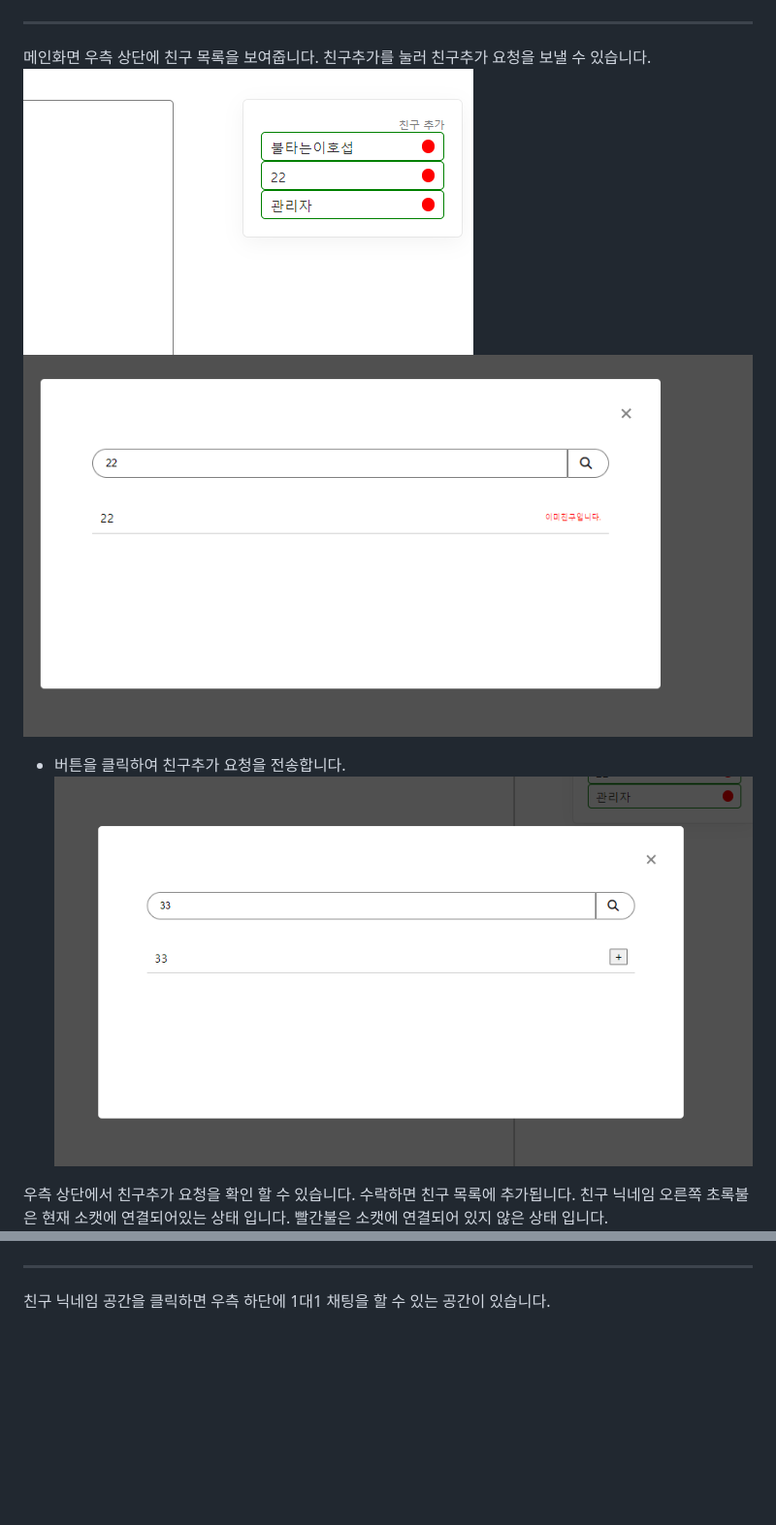
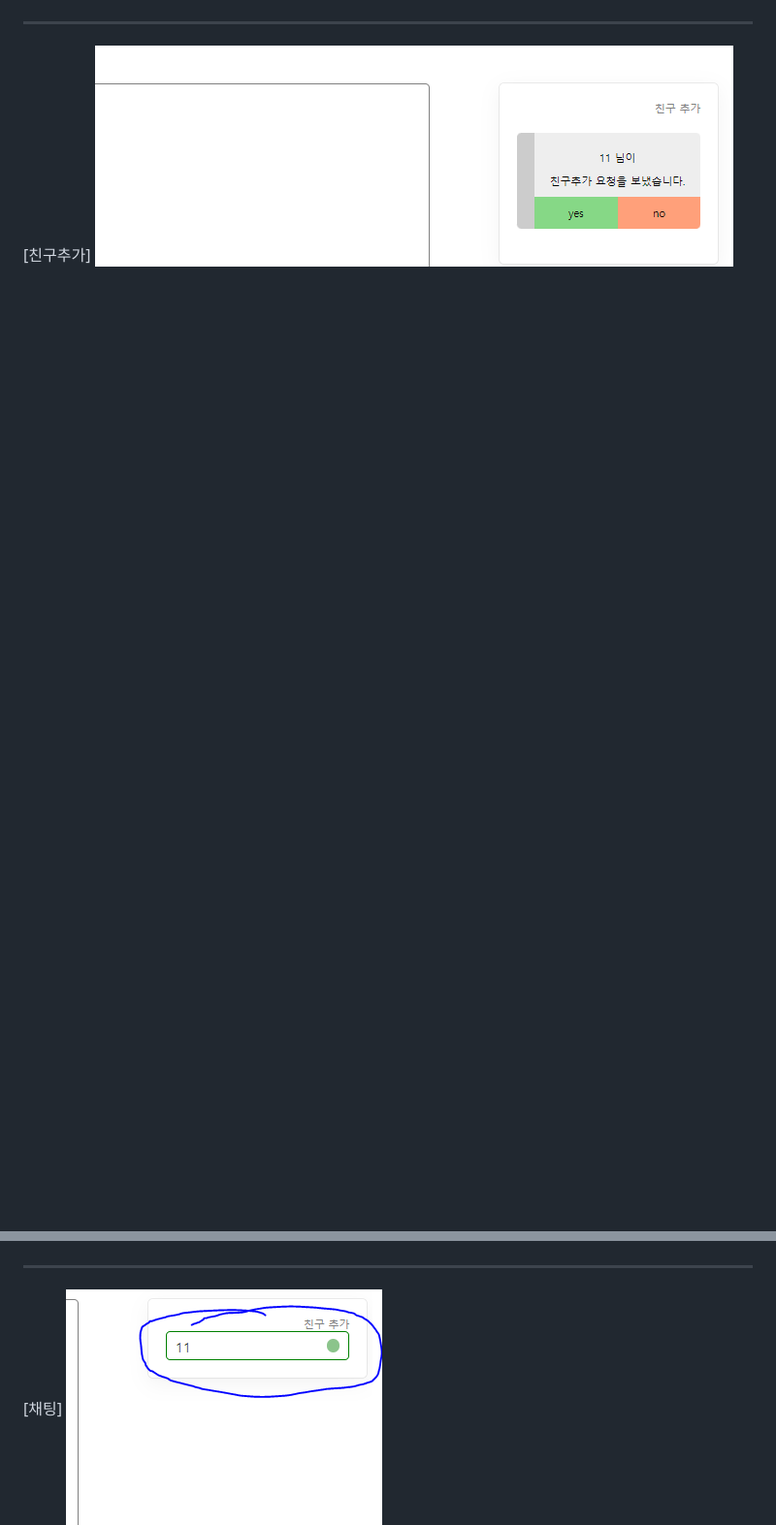
Before and after one commit to gyeongjunGitHub/web-game, a Markdown page: README.md, 2 parts joined by grey strips. Shown: that part at 97% size. Rendered like a GitHub page; blank space fills up the shorter version.

```diff
--- a/README.md
+++ b/README.md
@@ -44,24 +73,13 @@ Spring Boot, Mysql, 인텔리제이
 
 ------------------------------------------------------------------------------
 
-메인화면 우측 상단에 친구 목록을 보여줍니다. 친구추가를 눌러 친구추가 요청을 보낼 수 있습니다.
-![alt text](image-15.png)
-![alt text](image-16.png)
-
-+ 버튼을 클릭하여 친구추가 요청을 전송합니다.
-![alt text](image-17.png)
-
-
-우측 상단에서 친구추가 요청을 확인 할 수 있습니다. 수락하면 친구 목록에 추가됩니다.
-친구 닉네임 오른쪽 초록불은 현재 소캣에 연결되어있는 상태 입니다.
-빨간불은 소캣에 연결되어 있지 않은 상태 입니다.
-
+[친구추가]
 ![alt text](image-18.png)
 ![alt text](image-19.png)
 
 ------------------------------------------------------------------------------
 
-친구 닉네임 공간을 클릭하면 우측 하단에 1대1 채팅을 할 수 있는 공간이 있습니다.
+[채팅]
 ![alt text](image-20.png)
 ![alt text](image-21.png)
 
```
Also changed, not shown: other parts of README.md (+46 -43 lines), image-35.png (added), image-36.png (added).
